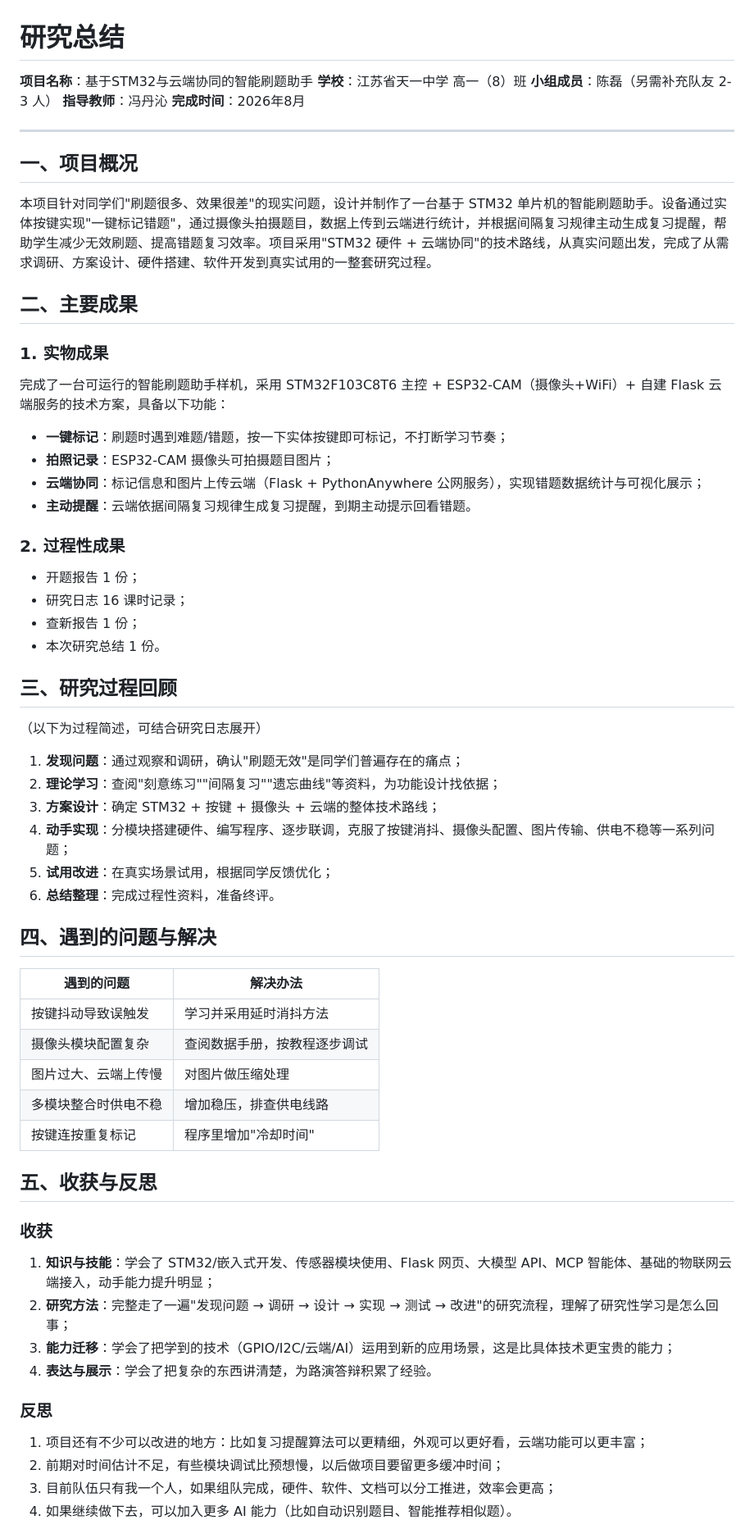
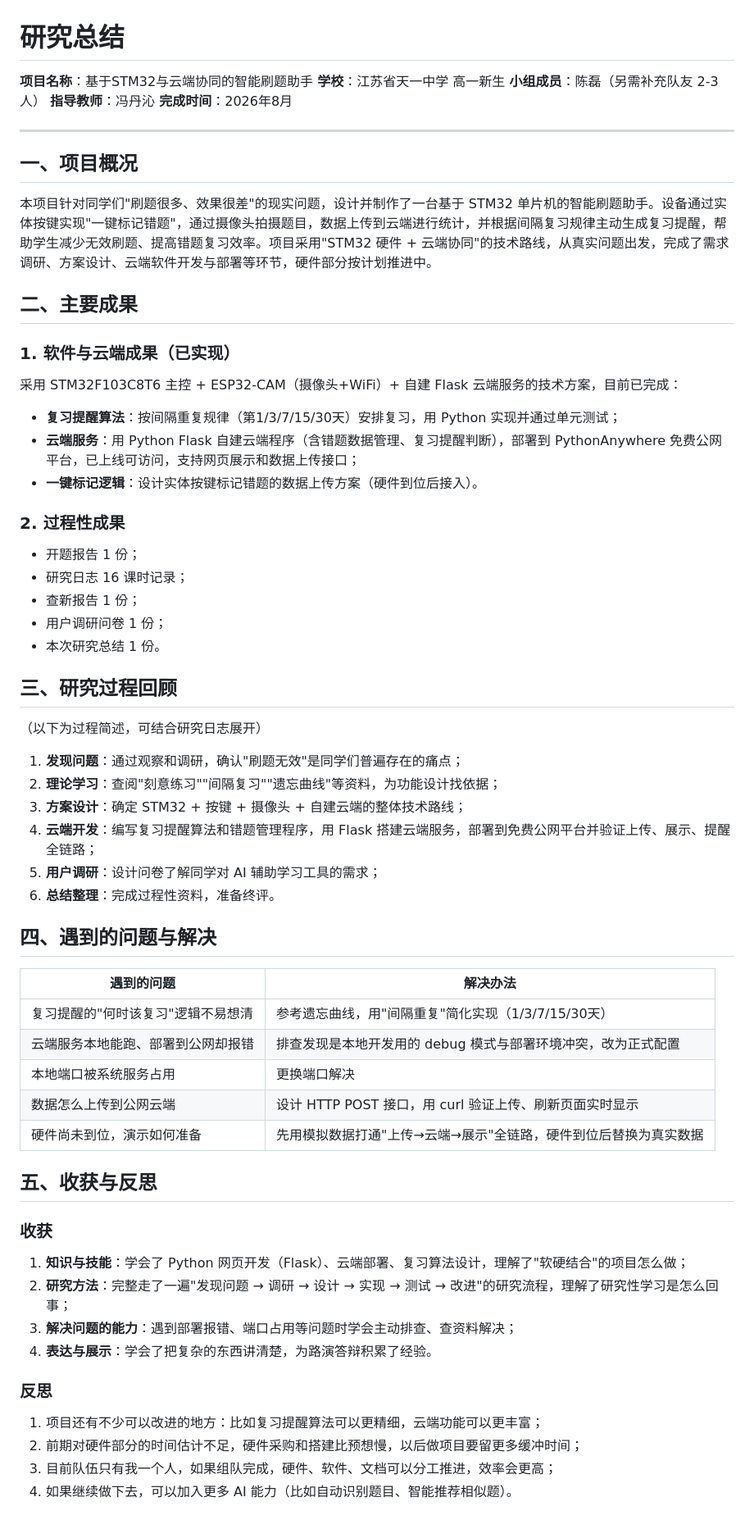
Before and after one commit to ChenLeidkzx/STM32, a Markdown page: 终评材料/05_研究总结/研究总结.md, the part around one of its changes. Shown at 82% size. Rendered like a GitHub page.

Commit message:
Fix material consistency: freshman identity, honest project status (cloud done, hardware pending)

```diff
--- a/终评材料/05_研究总结/研究总结.md
+++ b/终评材料/05_研究总结/研究总结.md
@@ -1,7 +1,7 @@
 # 研究总结
 
 **项目名称**：基于STM32与云端协同的智能刷题助手
-**学校**：江苏省天一中学 高一（8）班
+**学校**：江苏省天一中学 高一新生
 **小组成员**：陈磊（另需补充队友 2-3 人）
 **指导教师**：冯丹沁
 **完成时间**：2026年8月
@@ -10,24 +10,24 @@
 
 ## 一、项目概况
 
-本项目针对同学们"刷题很多、效果很差"的现实问题，设计并制作了一台基于 STM32 单片机的智能刷题助手。设备通过实体按键实现"一键标记错题"，通过摄像头拍摄题目，数据上传到云端进行统计，并根据间隔复习规律主动生成复习提醒，帮助学生减少无效刷题、提高错题复习效率。项目采用"STM32 硬件 + 云端协同"的技术路线，从真实问题出发，完成了从需求调研、方案设计、硬件搭建、软件开发到真实试用的一整套研究过程。
+本项目针对同学们"刷题很多、效果很差"的现实问题，设计并制作了一台基于 STM32 单片机的智能刷题助手。设备通过实体按键实现"一键标记错题"，通过摄像头拍摄题目，数据上传到云端进行统计，并根据间隔复习规律主动生成复习提醒，帮助学生减少无效刷题、提高错题复习效率。项目采用"STM32 硬件 + 云端协同"的技术路线，从真实问题出发，完成了需求调研、方案设计、云端软件开发与部署等环节，硬件部分按计划推进中。
 
 ## 二、主要成果
 
-### 1. 实物成果
+### 1. 软件与云端成果（已实现）
 
-完成了一台可运行的智能刷题助手样机，采用 STM32F103C8T6 主控 + ESP32-CAM（摄像头+WiFi）+ 自建 Flask 云端服务的技术方案，具备以下功能：
+采用 STM32F103C8T6 主控 + ESP32-CAM（摄像头+WiFi）+ 自建 Flask 云端服务的技术方案，目前已完成：
 
-- **一键标记**：刷题时遇到难题/错题，按一下实体按键即可标记，不打断学习节奏；
-- **拍照记录**：ESP32-CAM 摄像头可拍摄题目图片；
-- **云端协同**：标记信息和图片上传云端（Flask + PythonAnywhere 公网服务），实现错题数据统计与可视化展示；
-- **主动提醒**：云端依据间隔复习规律生成复习提醒，到期主动提示回看错题。
+- **复习提醒算法**：按间隔重复规律（第1/3/7/15/30天）安排复习，用 Python 实现并通过单元测试；
+- **云端服务**：用 Python Flask 自建云端程序（含错题数据管理、复习提醒判断），部署到 PythonAnywhere 免费公网平台，已上线可访问，支持网页展示和数据上传接口；
+- **一键标记逻辑**：设计实体按键标记错题的数据上传方案（硬件到位后接入）。
 
 ### 2. 过程性成果
 
 - 开题报告 1 份；
 - 研究日志 16 课时记录；
 - 查新报告 1 份；
+- 用户调研问卷 1 份；
 - 本次研究总结 1 份。
 
 ## 三、研究过程回顾
@@ -36,34 +36,34 @@
 
 1. **发现问题**：通过观察和调研，确认"刷题无效"是同学们普遍存在的痛点；
 2. **理论学习**：查阅"刻意练习""间隔复习""遗忘曲线"等资料，为功能设计找依据；
-3. **方案设计**：确定 STM32 + 按键 + 摄像头 + 云端的整体技术路线；
-4. **动手实现**：分模块搭建硬件、编写程序、逐步联调，克服了按键消抖、摄像头配置、图片传输、供电不稳等一系列问题；
-5. **试用改进**：在真实场景试用，根据同学反馈优化；
+3. **方案设计**：确定 STM32 + 按键 + 摄像头 + 自建云端的整体技术路线；
+4. **云端开发**：编写复习提醒算法和错题管理程序，用 Flask 搭建云端服务，部署到免费公网平台并验证上传、展示、提醒全链路；
+5. **用户调研**：设计问卷了解同学对 AI 辅助学习工具的需求；
 6. **总结整理**：完成过程性资料，准备终评。
 
 ## 四、遇到的问题与解决
 
 | 遇到的问题 | 解决办法 |
 |-----------|---------|
-| 按键抖动导致误触发 | 学习并采用延时消抖方法 |
-| 摄像头模块配置复杂 | 查阅数据手册，按教程逐步调试 |
-| 图片过大、云端上传慢 | 对图片做压缩处理 |
-| 多模块整合时供电不稳 | 增加稳压，排查供电线路 |
-| 按键连按重复标记 | 程序里增加"冷却时间" |
+| 复习提醒的"何时该复习"逻辑不易想清 | 参考遗忘曲线，用"间隔重复"简化实现（1/3/7/15/30天） |
+| 云端服务本地能跑、部署到公网却报错 | 排查发现是本地开发用的 debug 模式与部署环境冲突，改为正式配置 |
+| 本地端口被系统服务占用 | 更换端口解决 |
+| 数据怎么上传到公网云端 | 设计 HTTP POST 接口，用 curl 验证上传、刷新页面实时显示 |
+| 硬件尚未到位，演示如何准备 | 先用模拟数据打通"上传→云端→展示"全链路，硬件到位后替换为真实数据 |
 
 ## 五、收获与反思
 
 ### 收获
 
-1. **知识与技能**：学会了 STM32/嵌入式开发、传感器模块使用、Flask 网页、大模型 API、MCP 智能体、基础的物联网云端接入，动手能力提升明显；
+1. **知识与技能**：学会了 Python 网页开发（Flask）、云端部署、复习算法设计，理解了"软硬结合"的项目怎么做；
 2. **研究方法**：完整走了一遍"发现问题 → 调研 → 设计 → 实现 → 测试 → 改进"的研究流程，理解了研究性学习是怎么回事；
-3. **能力迁移**：学会了把学到的技术（GPIO/I2C/云端/AI）运用到新的应用场景，这是比具体技术更宝贵的能力；
+3. **解决问题的能力**：遇到部署报错、端口占用等问题时学会主动排查、查资料解决；
 4. **表达与展示**：学会了把复杂的东西讲清楚，为路演答辩积累了经验。
 
 ### 反思
 
-1. 项目还有不少可以改进的地方：比如复习提醒算法可以更精细，外观可以更好看，云端功能可以更丰富；
-2. 前期对时间估计不足，有些模块调试比预想慢，以后做项目要留更多缓冲时间；
+1. 项目还有不少可以改进的地方：比如复习提醒算法可以更精细，云端功能可以更丰富；
+2. 前期对硬件部分的时间估计不足，硬件采购和搭建比预想慢，以后做项目要留更多缓冲时间；
 3. 目前队伍只有我一个人，如果组队完成，硬件、软件、文档可以分工推进，效率会更高；
 4. 如果继续做下去，可以加入更多 AI 能力（比如自动识别题目、智能推荐相似题）。
 
```
Also changed, not shown: other parts of 终评材料/05_研究总结/研究总结.md (+1 -0 lines), 终评材料/02_开题报告/开题报告.md (+1 -1 lines), 终评材料/04_查新报告/查新报告.md (+1 -1 lines).
